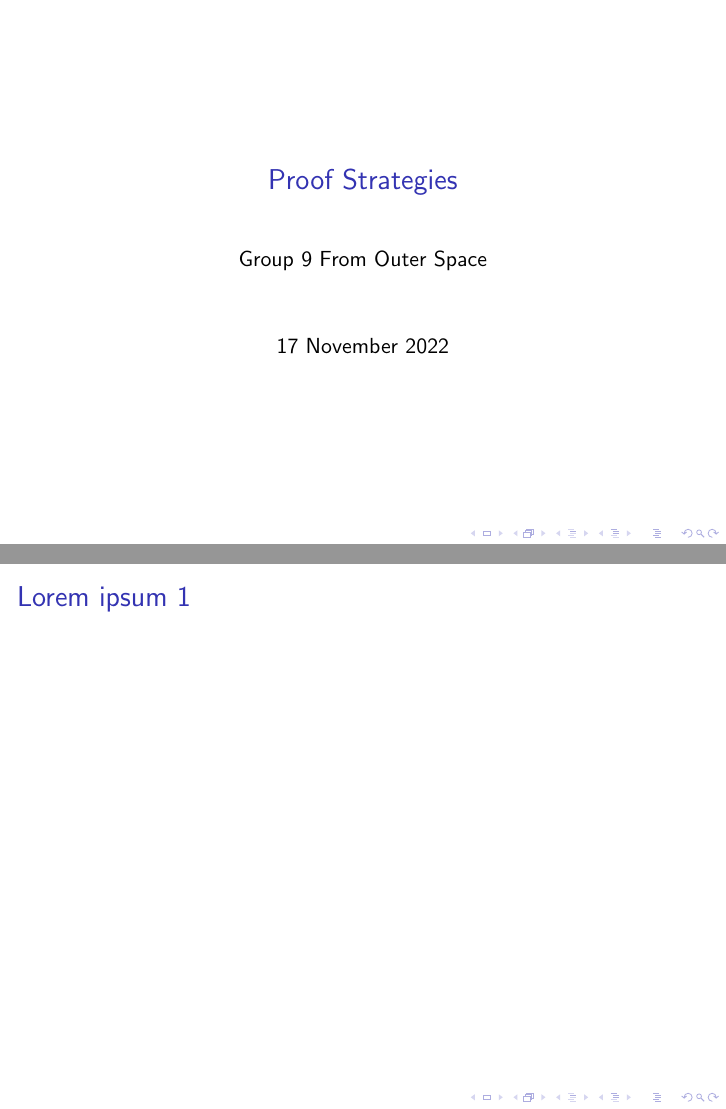
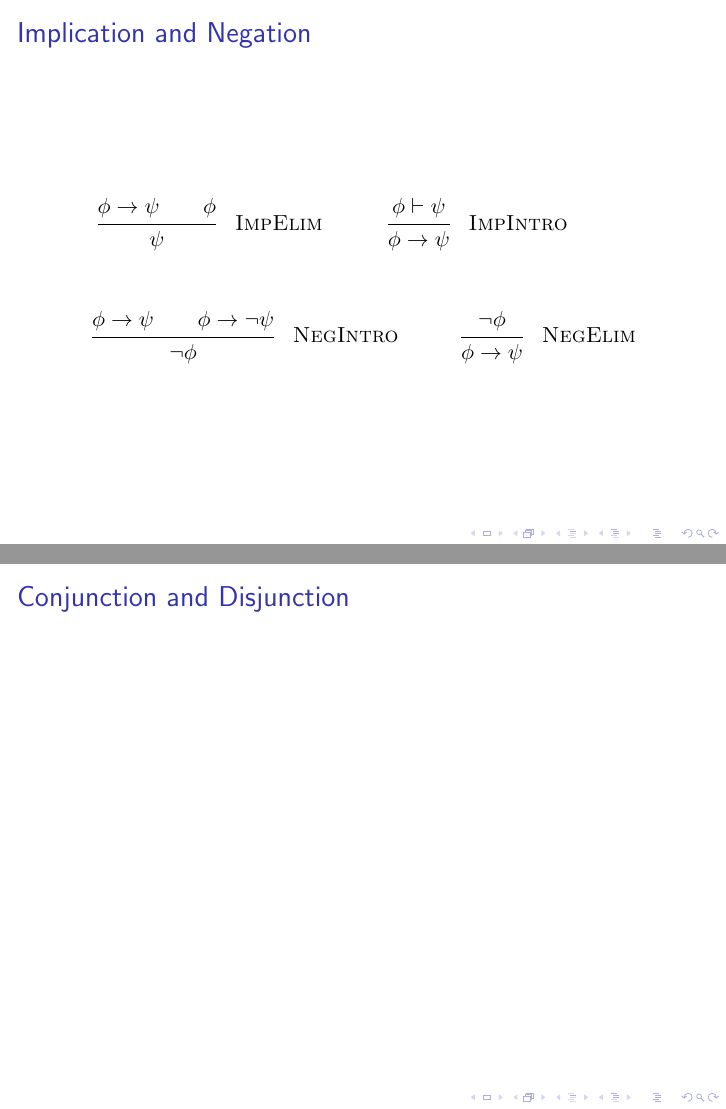
Before and after one commit to resin-studio/398T, LaTeX slides (lecture.tex, which reads intro.tex): pages 1 and 2 of 3 before the commit and pages 2 and 3 of 4 after it, joined at a grey line. Compiled offline with pdfLaTeX.

Commit message:
update intro

```diff
--- a/intro.tex
+++ b/intro.tex
@@ -1,7 +1,55 @@
 \begin{frame}
-  \frametitle{Lorem ipsum 1}
+  \frametitle{Implication and Negation}
+  \begin{mathpar}
+    \inferrule
+      {
+        \phi \rightarrow \psi
+        \\
+        \phi
+      }
+      {
+        \psi
+      }
+    \textsc{\ \ ImpElim}
+
+    \inferrule
+      {
+        \phi \vdash \psi
+      }
+      {
+        \phi \rightarrow \psi
+      }
+    \textsc{\ \ ImpIntro}
+
+    \\\\
+
+    \inferrule
+      {
+        \phi \rightarrow \psi
+        \\
+        \phi \rightarrow \neg \psi
+      }
+      {
+        \neg \phi
+      }
+    \textsc{\ \ NegIntro}
+
+    \inferrule
+      {
+        \neg \phi
+      }
+      {
+        \phi \rightarrow \psi
+      }
+    \textsc{\ \ NegElim}
+\end{mathpar}
 \end{frame}
 
 \begin{frame}
-  \frametitle{Lorem ipsum 2}
+  \frametitle{Conjunction and Disjunction}
 \end{frame}
+
+
+\begin{frame}
+  \frametitle{Universal and Existential}
+\end{frame}
```
Also changed, not shown: 1 other file.
